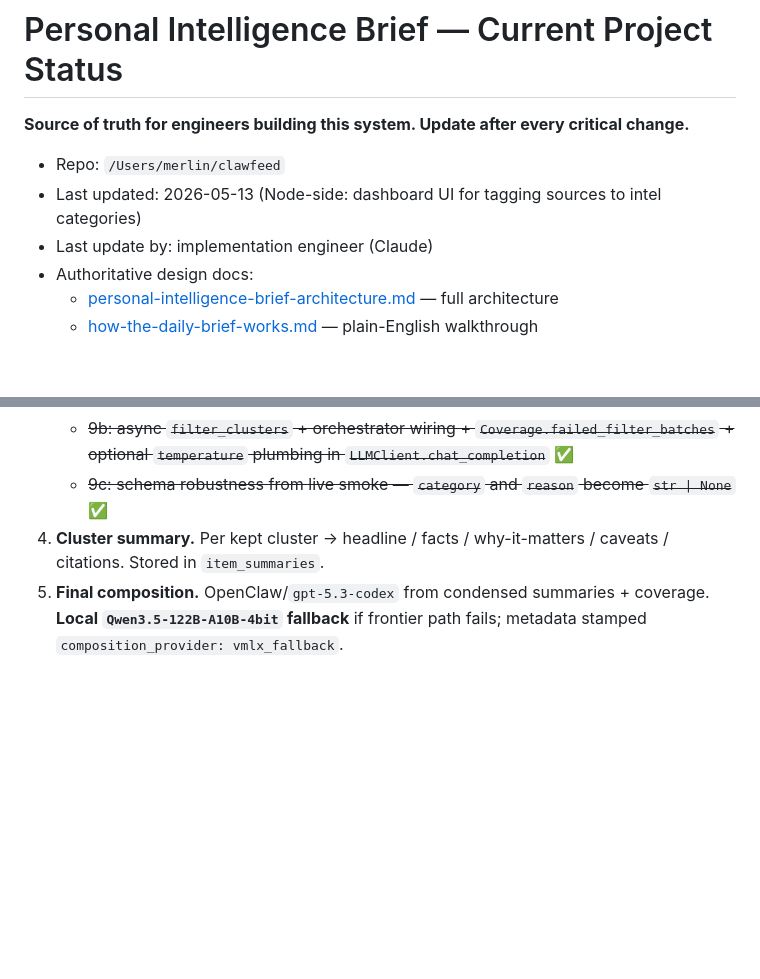
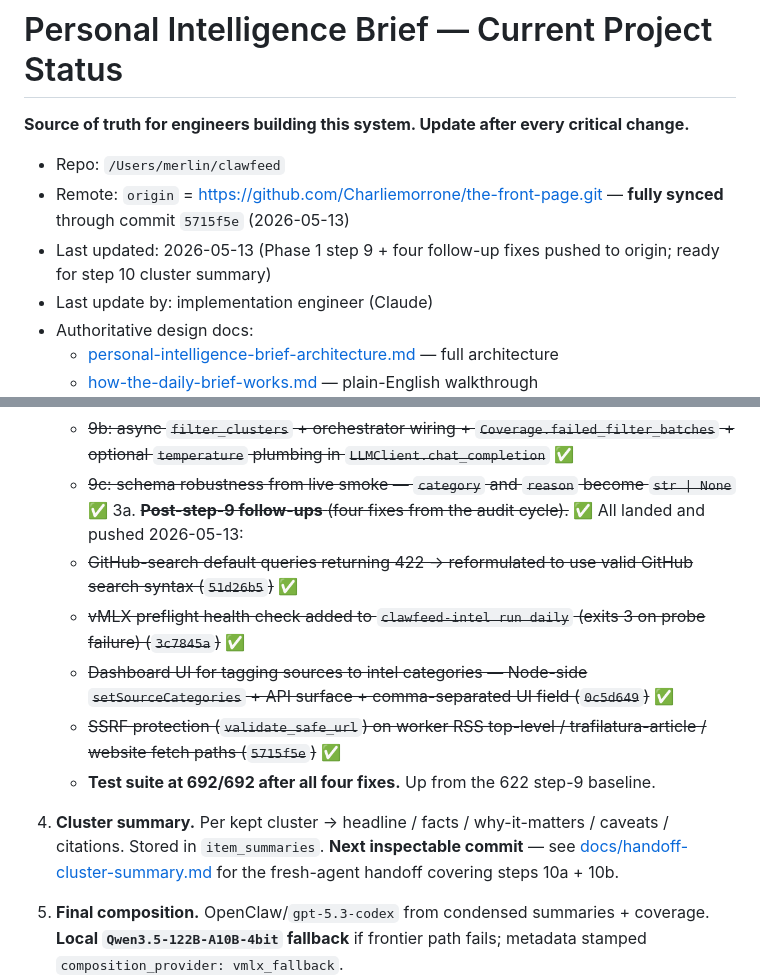
Before and after one commit to Charliemorrone/the-front-page, a Markdown page: docs/current-project-status.md, 2 parts joined by grey strips. GitHub-like rendering; blank space fills up the shorter version.

```diff
--- a/docs/current-project-status.md
+++ b/docs/current-project-status.md
@@ -3,7 +3,8 @@
 **Source of truth for engineers building this system. Update after every critical change.**
 
 - Repo: `/Users/merlin/clawfeed`
-- Last updated: 2026-05-13 (Node-side: dashboard UI for tagging sources to intel categories)
+- Remote: `origin` = https://github.com/Charliemorrone/the-front-page.git — **fully synced** through commit `5715f5e` (2026-05-13)
+- Last updated: 2026-05-13 (Phase 1 step 9 + four follow-up fixes pushed to origin; ready for step 10 cluster summary)
 - Last update by: implementation engineer (Claude)
 - Authoritative design docs:
   - [personal-intelligence-brief-architecture.md](personal-intelligence-brief-architecture.md) — full architecture
@@ -301,7 +302,14 @@ The **next milestone** (still Phase 1 in the user's framing) is closing the run
    - ~~9a: schemas + pure prompt/parse helpers + `db.update_cluster_verdict`~~ ✅
    - ~~9b: async `filter_clusters` + orchestrator wiring + `Coverage.failed_filter_batches` + optional `temperature` plumbing in `LLMClient.chat_completion`~~ ✅
    - ~~9c: schema robustness from live smoke — `category` and `reason` become `str | None`~~ ✅
-4. **Cluster summary.** Per kept cluster → headline / facts / why-it-matters / caveats / citations. Stored in `item_summaries`.
+3a. ~~**Post-step-9 follow-ups** (four fixes from the audit cycle).~~ ✅ All landed and pushed 2026-05-13:
+    - ~~GitHub-search default queries returning 422 → reformulated to use valid GitHub search syntax (`51d26b5`)~~ ✅
+    - ~~vMLX preflight health check added to `clawfeed-intel run daily` (exits 3 on probe failure) (`3c7845a`)~~ ✅
+    - ~~Dashboard UI for tagging sources to intel categories — Node-side `setSourceCategories` + API surface + comma-separated UI field (`0c5d649`)~~ ✅
+    - ~~SSRF protection (`validate_safe_url`) on worker RSS top-level / trafilatura-article / website fetch paths (`5715f5e`)~~ ✅
+    - **Test suite at 692/692 after all four fixes.** Up from the 622 step-9 baseline.
+
+4. **Cluster summary.** Per kept cluster → headline / facts / why-it-matters / caveats / citations. Stored in `item_summaries`. **Next inspectable commit** — see [docs/handoff-cluster-summary.md](handoff-cluster-summary.md) for the fresh-agent handoff covering steps 10a + 10b.
 5. **Final composition.** OpenClaw/`gpt-5.3-codex` from condensed summaries + coverage. **Local `Qwen3.5-122B-A10B-4bit` fallback** if frontier path fails; metadata stamped `composition_provider: vmlx_fallback`.
 6. **Publish.** Direct `INSERT` into `digests` (type `daily`) with full coverage `metadata` (run_id, window, model choices, source counts, failed sources). `intel_runs.digest_id` linked, status `published`.
 7. **Acceptance gate.** Manual `clawfeed-intel run daily --window 24h` produces a digest visible at `http://127.0.0.1:8767/`. Phase 1 done.
```
Also changed, not shown: docs/handoff-cluster-summary.md (added, +216 -0 lines).
